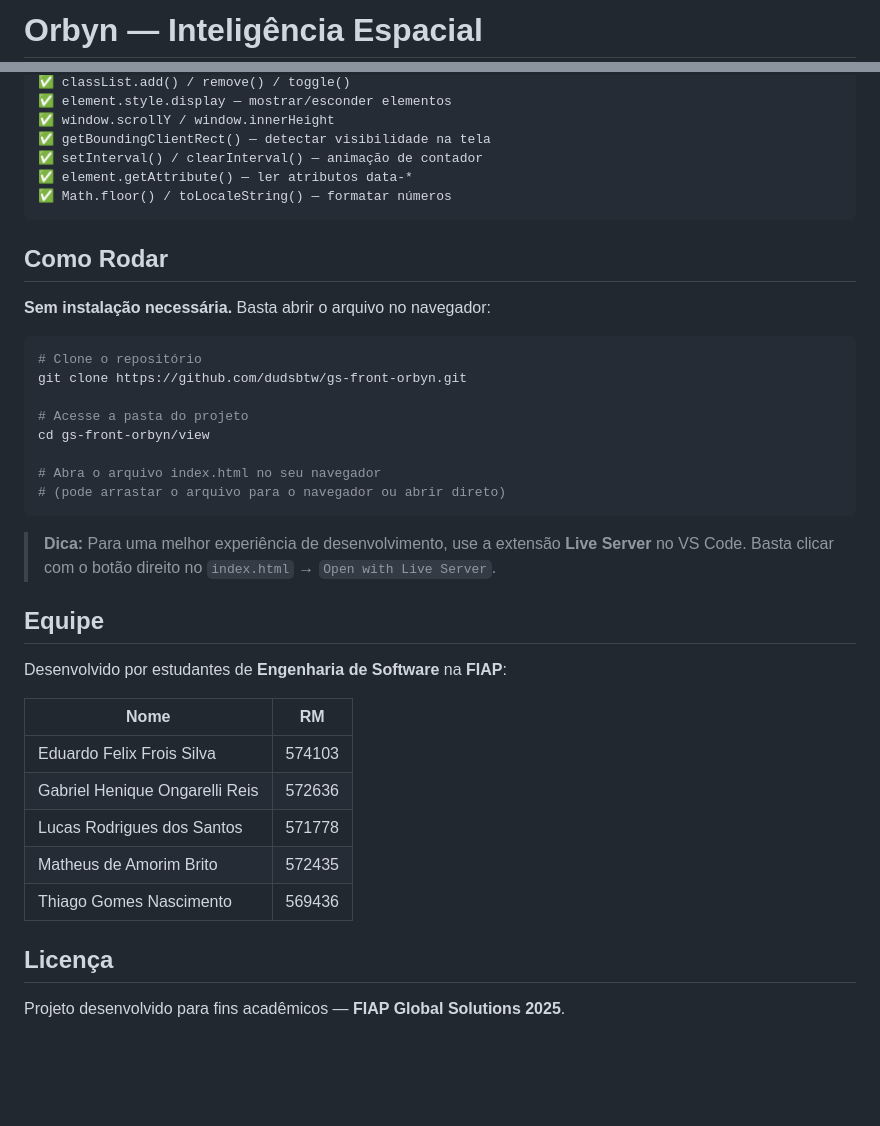
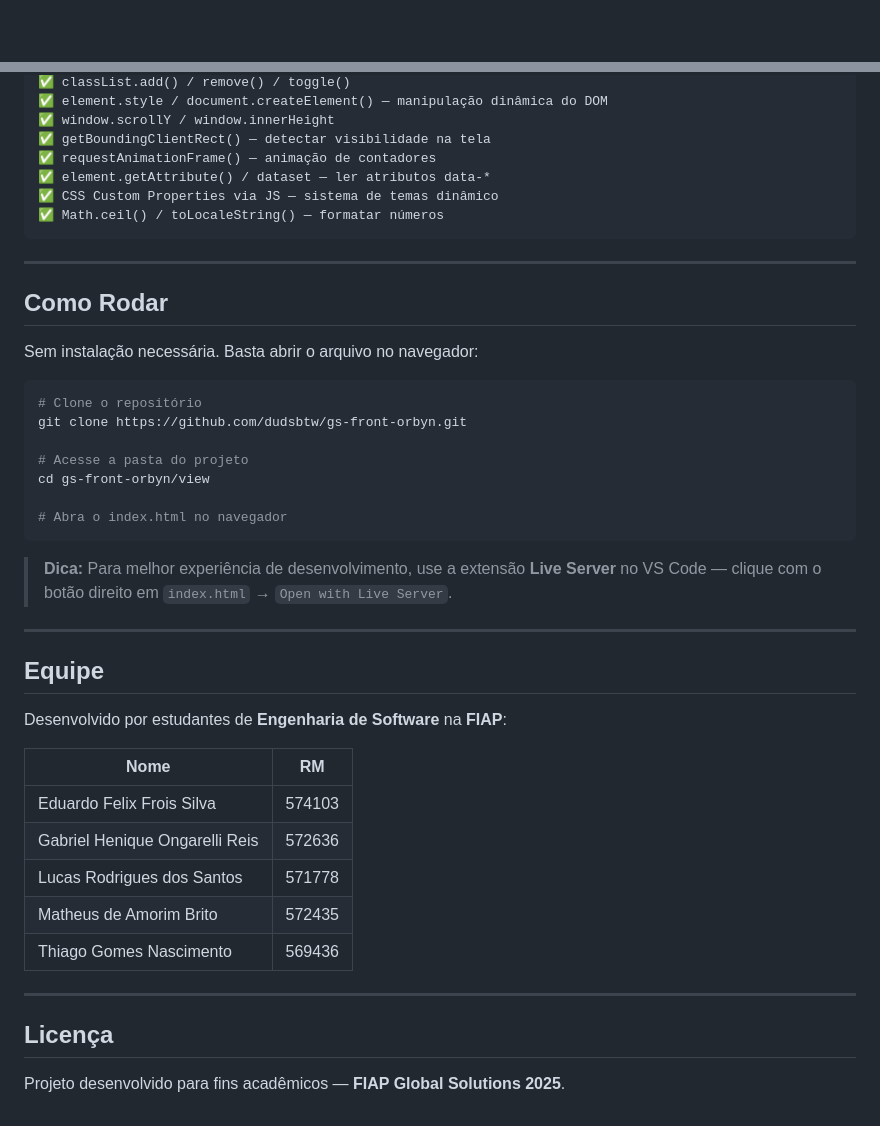
Before and after one commit to dudsbtw/gs-webdev-orbyn, a Markdown page: README.md, 2 parts joined by grey strips. GitHub-like rendering; blank space fills up the shorter version.

````diff
--- a/README.md
+++ b/README.md
@@ -1,2 +1,2 @@
-#  Orbyn — Inteligência Espacial
+<div align="center">
 
@@ -77,17 +90,18 @@ Nenhum framework ou biblioteca externa foi utilizado — **tudo em JavaScript pu
 ✅ classList.add() / remove() / toggle()
-✅ element.style.display — mostrar/esconder elementos
+✅ element.style / document.createElement() — manipulação dinâmica do DOM
 ✅ window.scrollY / window.innerHeight
 ✅ getBoundingClientRect() — detectar visibilidade na tela
-✅ setInterval() / clearInterval() — animação de contador
-✅ element.getAttribute() — ler atributos data-*
-✅ Math.floor() / toLocaleString() — formatar números
+✅ requestAnimationFrame() — animação de contadores
+✅ element.getAttribute() / dataset — ler atributos data-*
+✅ CSS Custom Properties via JS — sistema de temas dinâmico
+✅ Math.ceil() / toLocaleString() — formatar números
 ```
 
+---
 
+## Como Rodar
 
-##  Como Rodar
-
-**Sem instalação necessária.** Basta abrir o arquivo no navegador:
+Sem instalação necessária. Basta abrir o arquivo no navegador:
 
 ```bash
 # Clone o repositório
@@ -96,28 +110,27 @@ git clone https://github.com/dudsbtw/gs-front-orbyn.git
 # Acesse a pasta do projeto
 cd gs-front-orbyn/view
 
-# Abra o arquivo index.html no seu navegador
-# (pode arrastar o arquivo para o navegador ou abrir direto)
+# Abra o index.html no navegador
 ```
 
-> **Dica:** Para uma melhor experiência de desenvolvimento, use a extensão **Live Server** no VS Code. Basta clicar com o botão direito no `index.html` → `Open with Live Server`.
+> **Dica:** Para melhor experiência de desenvolvimento, use a extensão **Live Server** no VS Code — clique com o botão direito em `index.html` → `Open with Live Server`.
 
+---
 
-
-##  Equipe
+## Equipe
 
 Desenvolvido por estudantes de **Engenharia de Software** na **FIAP**:
 
 | Nome | RM |
-|------|-----|
+|------|----|
 | Eduardo Felix Frois Silva | 574103 |
 | Gabriel Henique Ongarelli Reis | 572636 |
 | Lucas Rodrigues dos Santos | 571778 |
 | Matheus de Amorim Brito | 572435 |
 | Thiago Gomes Nascimento | 569436 |
 
+---
 
-
-##  Licença
+## Licença
 
 Projeto desenvolvido para fins acadêmicos — **FIAP Global Solutions 2025**.
````
Also changed, not shown: other parts of README.md (+36 -23 lines).
